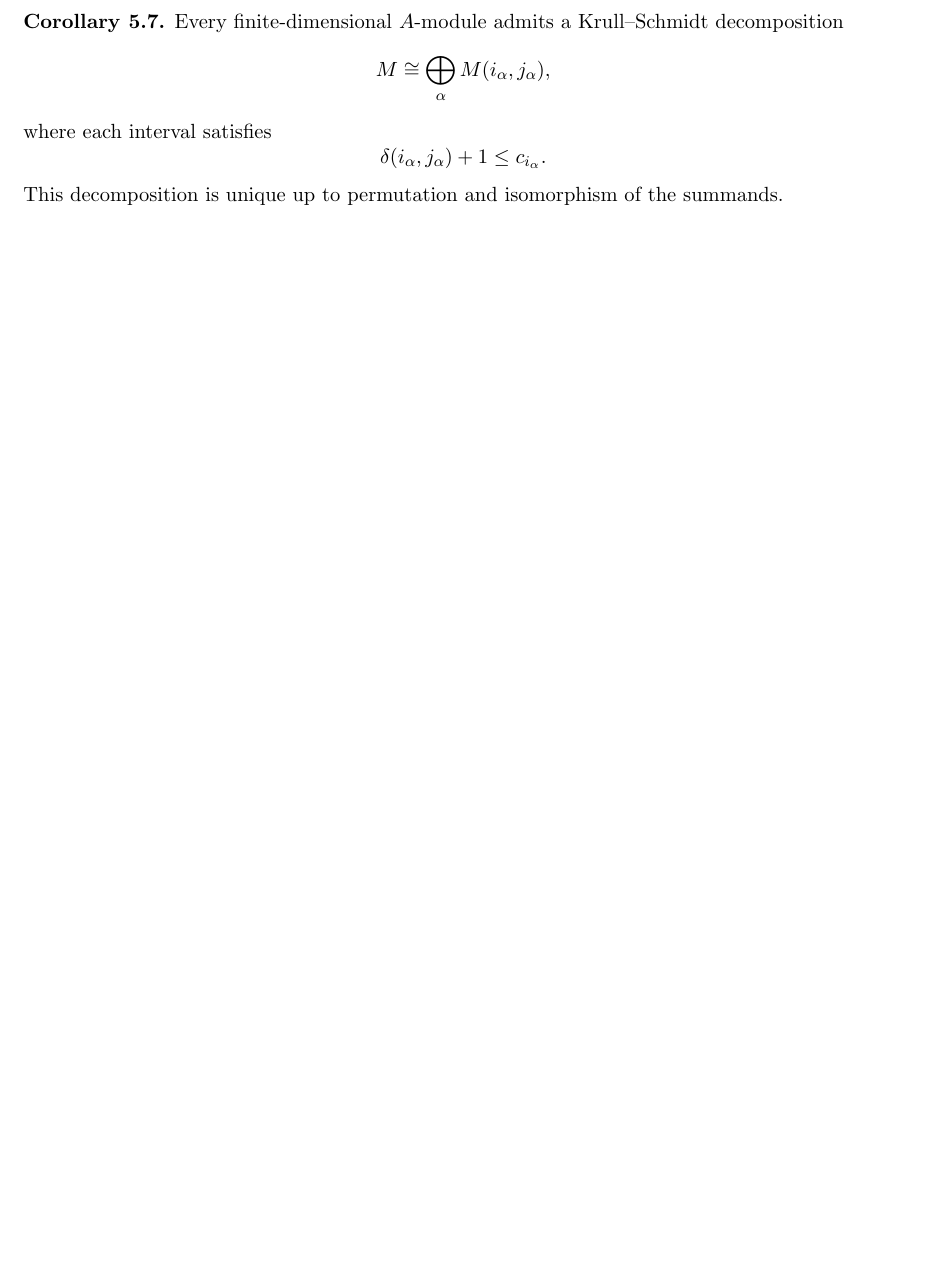
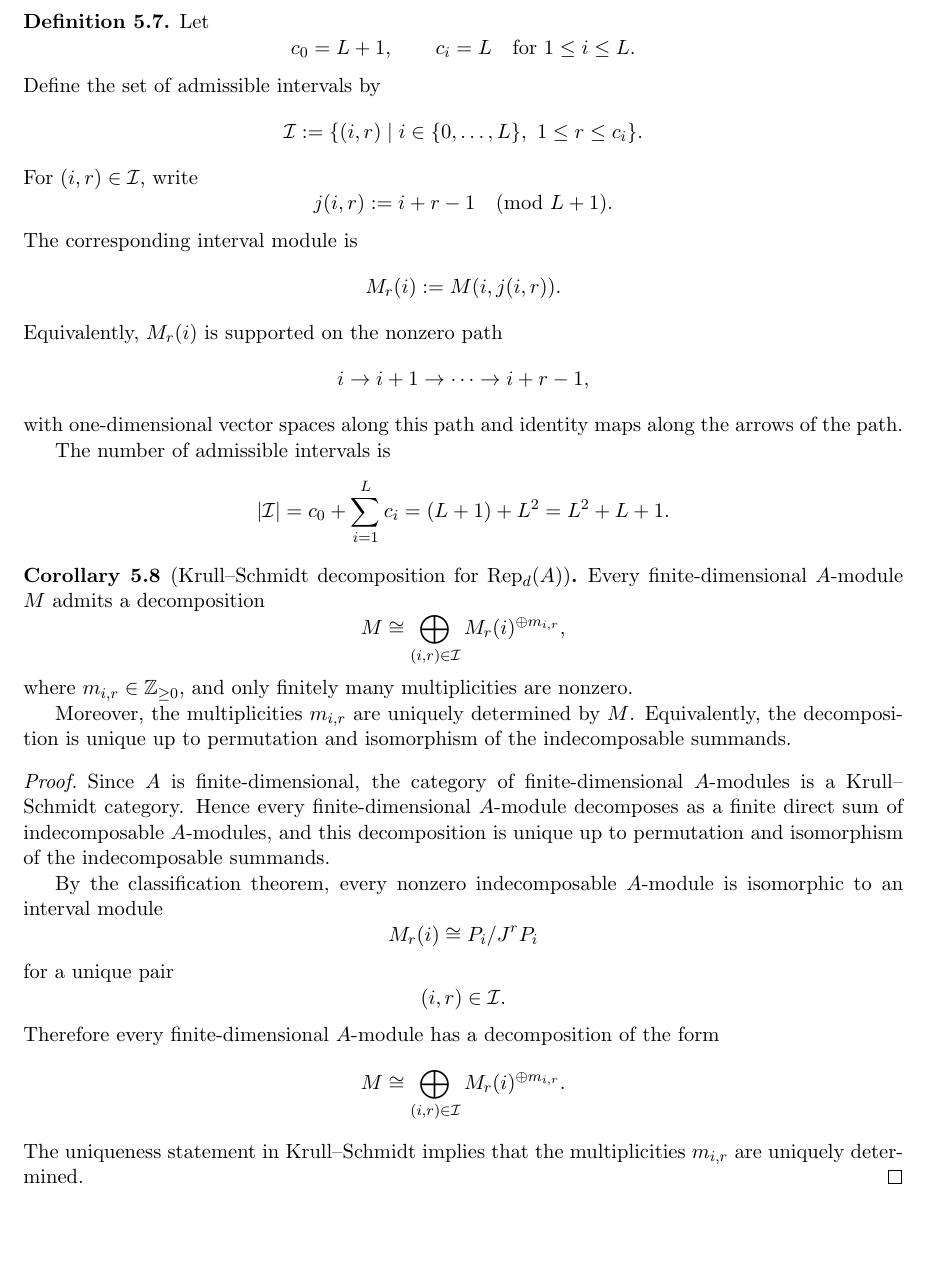
Before and after one commit to gcorlouer/saddle_combinatorics, a LaTeX paper (paper/draft.tex): part of page 8 of 12 before the commit and part of page 8 of 13 after it, cut at the place of the change, the shorter picture padded with empty space. Compiled offline with pdfLaTeX.

Commit message:
krull schmidt

```diff
--- a/paper/draft.tex
+++ b/paper/draft.tex
@@ -545,19 +545,89 @@ Finally, uniqueness follows because the top of \(M(i,i+r-1)\) is
 which determines the endpoint \(i+r-1\). This proves the classification.
 \end{proof}
 
-\begin{corollary}
-Every finite-dimensional \(A\)-module admits a Krull--Schmidt
-decomposition
+\begin{definition}
+Let
 \[
-M\cong \bigoplus_{\alpha} M(i_\alpha,j_\alpha),
+c_0=L+1,
+\qquad
+c_i=L \quad \text{for }1\leq i\leq L.
 \]
-where each interval satisfies
+Define the set of admissible intervals by
 \[
-\delta(i_\alpha,j_\alpha)+1\leq c_{i_\alpha}.
+\mathcal I
+:=
+\{(i,r)\mid i\in \{0,\ldots,L\},\ 1\leq r\leq c_i\}.
 \]
-This decomposition is unique up to permutation and isomorphism of the
-summands.
+For \((i,r)\in \mathcal I\), write
+\[
+j(i,r):=i+r-1 \pmod {L+1}.
+\]
+The corresponding interval module is
+\[
+M_r(i):=M(i,j(i,r)).
+\]
+Equivalently, \(M_r(i)\) is supported on the nonzero path
+\[
+i\to i+1\to \cdots \to i+r-1,
+\]
+with one-dimensional vector spaces along this path and identity maps
+along the arrows of the path.
+
+The number of admissible intervals is
+\[
+|\mathcal I|
+=
+c_0+\sum_{i=1}^L c_i
+=
+(L+1)+L^2
+=
+L^2+L+1.
+\]
+\end{definition}
+
+\begin{corollary}[Krull--Schmidt decomposition for \(\Rep_d(A)\)]
+Every finite-dimensional \(A\)-module \(M\) admits a decomposition
+\[
+M
+\cong
+\bigoplus_{(i,r)\in \mathcal I}
+M_r(i)^{\oplus m_{i,r}},
+\]
+where \(m_{i,r}\in \mathbb Z_{\geq 0}\), and only finitely many
+multiplicities are nonzero.
+
+Moreover, the multiplicities \(m_{i,r}\) are uniquely determined by
+\(M\). Equivalently, the decomposition is unique up to permutation and
+isomorphism of the indecomposable summands.
 \end{corollary}
+
+\begin{proof}
+Since \(A\) is finite-dimensional, the category of finite-dimensional
+\(A\)-modules is a Krull--Schmidt category. Hence every finite-dimensional
+\(A\)-module decomposes as a finite direct sum of indecomposable
+\(A\)-modules, and this decomposition is unique up to permutation and
+isomorphism of the indecomposable summands.
+
+By the classification theorem, every nonzero indecomposable
+\(A\)-module is isomorphic to an interval module
+\[
+M_r(i)\cong P_i/J^rP_i
+\]
+for a unique pair
+\[
+(i,r)\in \mathcal I.
+\]
+Therefore every finite-dimensional \(A\)-module has a decomposition of
+the form
+\[
+M
+\cong
+\bigoplus_{(i,r)\in \mathcal I}
+M_r(i)^{\oplus m_{i,r}}.
+\]
+The uniqueness statement in Krull--Schmidt implies that the
+multiplicities \(m_{i,r}\) are uniquely determined.
+\end{proof}
 \subsection{Specialization to fixed closing arrow}
 
 \section{From multiplicity patterns to rank patterns}
```
Also changed, not shown: paper/draft.pdf, 5 other files.
